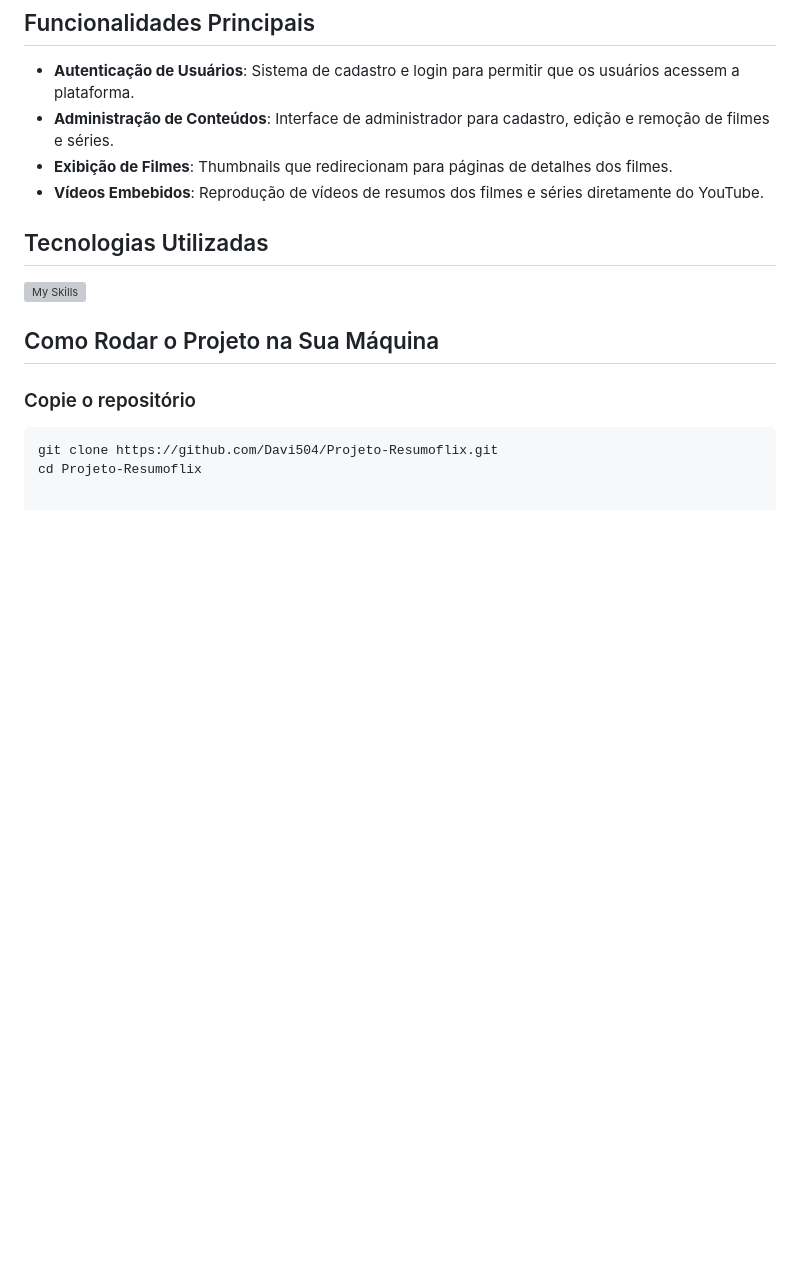
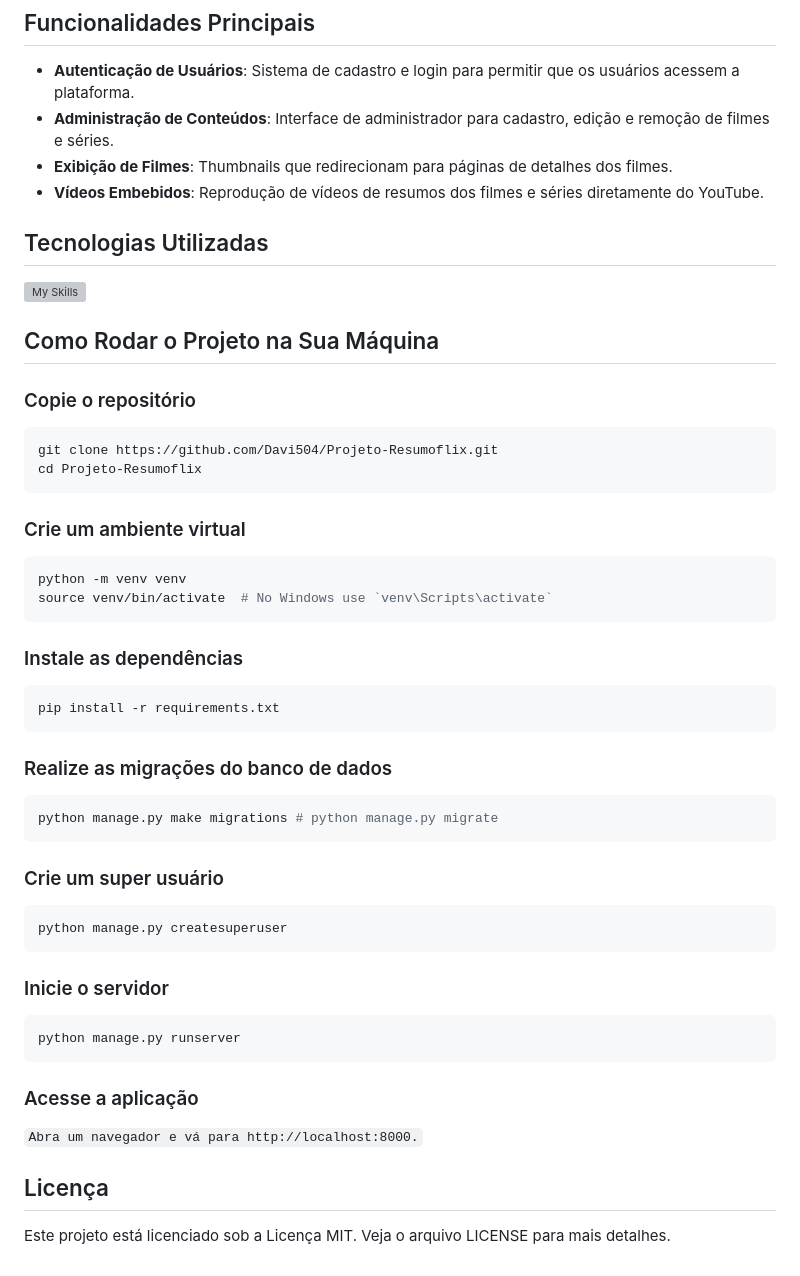
Before and after one commit to Davi504/Projeto-Resumoflix, a Markdown page: README.md, the part around the change. Drawn GitHub-style; blank space fills up the shorter version; grey boxes are pictures that could not be loaded.

````diff
--- a/README.md
+++ b/README.md
@@ -54,6 +54,38 @@ O desenvolvimento do Resumoflix foi uma jornada abrangente que envolveu várias
 ## Como Rodar o Projeto na Sua Máquina
 
 ### Copie o repositório
+
 ```sh
 git clone https://github.com/Davi504/Projeto-Resumoflix.git
 cd Projeto-Resumoflix
+```
+
+### Crie um ambiente virtual
+```sh
+python -m venv venv
+source venv/bin/activate  # No Windows use `venv\Scripts\activate`
+```
+### Instale as dependências
+```sh
+pip install -r requirements.txt
+```
+### Realize as migrações do banco de dados
+```sh
+python manage.py make migrations # python manage.py migrate
+```
+
+### Crie um super usuário
+```sh
+python manage.py createsuperuser
+```
+
+### Inicie o servidor
+```sh
+python manage.py runserver
+```
+
+### Acesse a aplicação
+`Abra um navegador e vá para http://localhost:8000.`
+
+## Licença
+Este projeto está licenciado sob a Licença MIT. Veja o arquivo LICENSE para mais detalhes.
````
